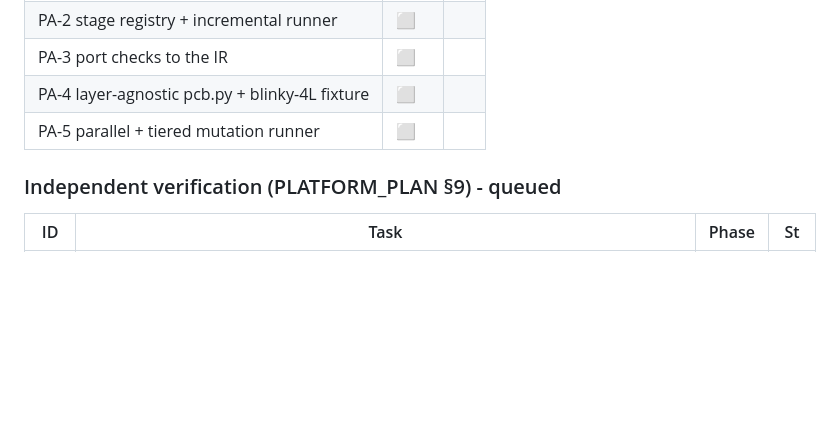
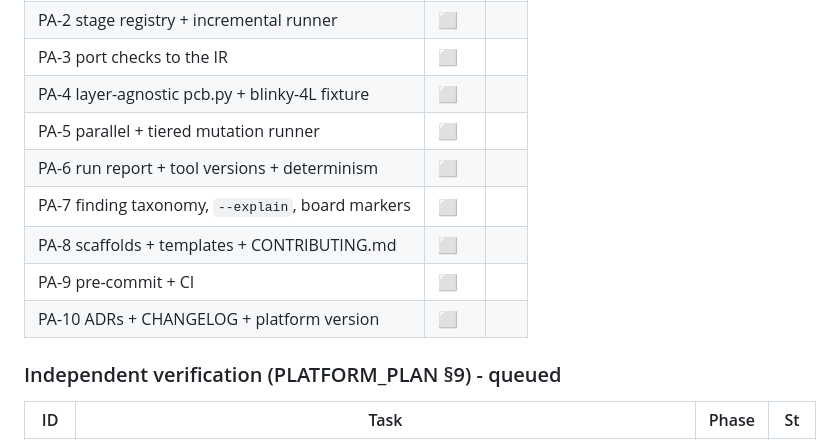
Before and after one commit to Mhamednoui/PCB_Designer, a Markdown page: ROADMAP.md, the part around the change. Drawn GitHub-style; blank space fills up the shorter version.

```diff
--- a/ROADMAP.md
+++ b/ROADMAP.md
@@ -109,6 +109,11 @@ New stages are registered in `pipeline.py` by the supervisor at merge time - age
 | PA-3 port checks to the IR | ⬜ |
 | PA-4 layer-agnostic pcb.py + blinky-4L fixture | ⬜ |
 | PA-5 parallel + tiered mutation runner | ⬜ |
+| PA-6 run report + tool versions + determinism | ⬜ |
+| PA-7 finding taxonomy, `--explain`, board markers | ⬜ |
+| PA-8 scaffolds + templates + CONTRIBUTING.md | ⬜ |
+| PA-9 pre-commit + CI | ⬜ |
+| PA-10 ADRs + CHANGELOG + platform version | ⬜ |
 
 ### Independent verification (PLATFORM_PLAN §9) - queued
 | ID | Task | Phase | St |
```
Also changed, not shown: docs/PLATFORM_PLAN.md (+47 -0 lines).
